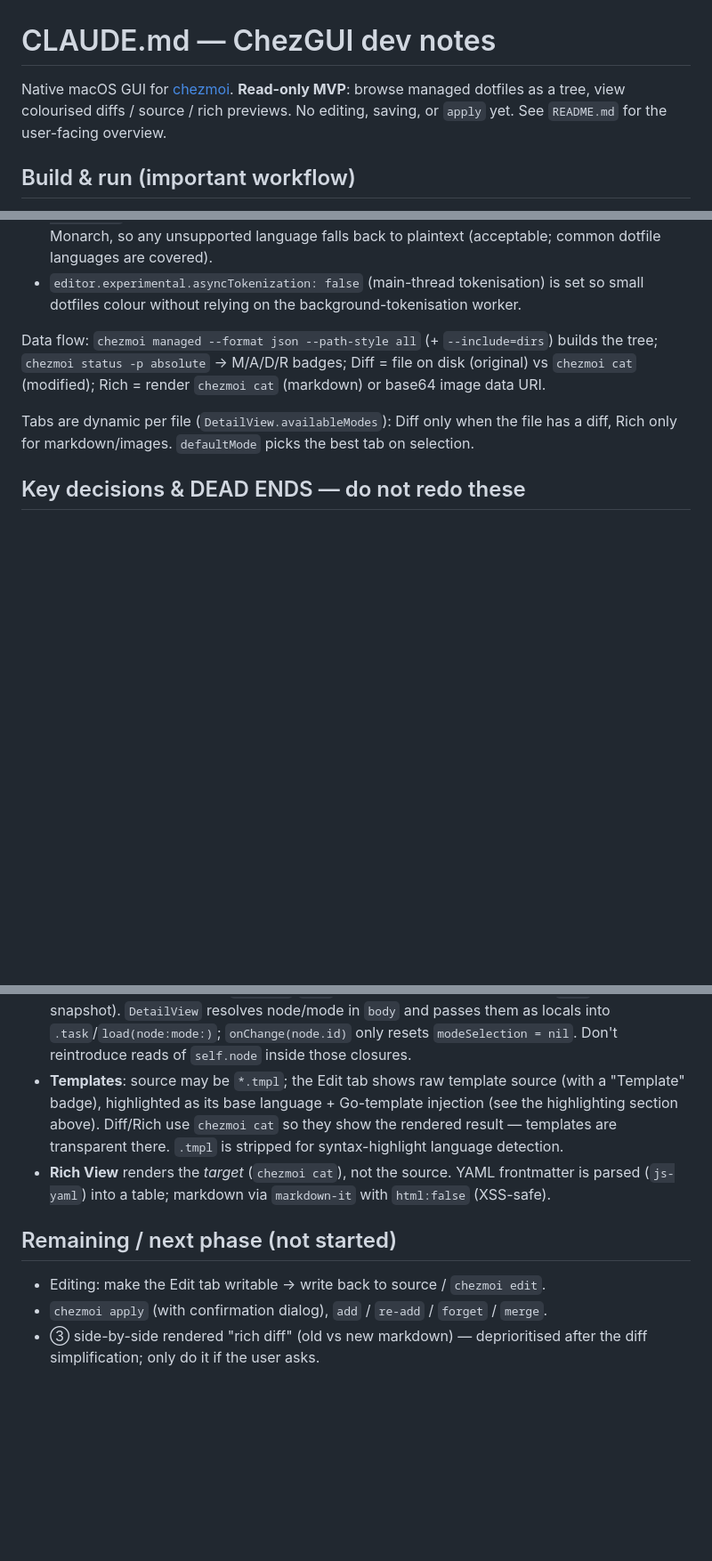
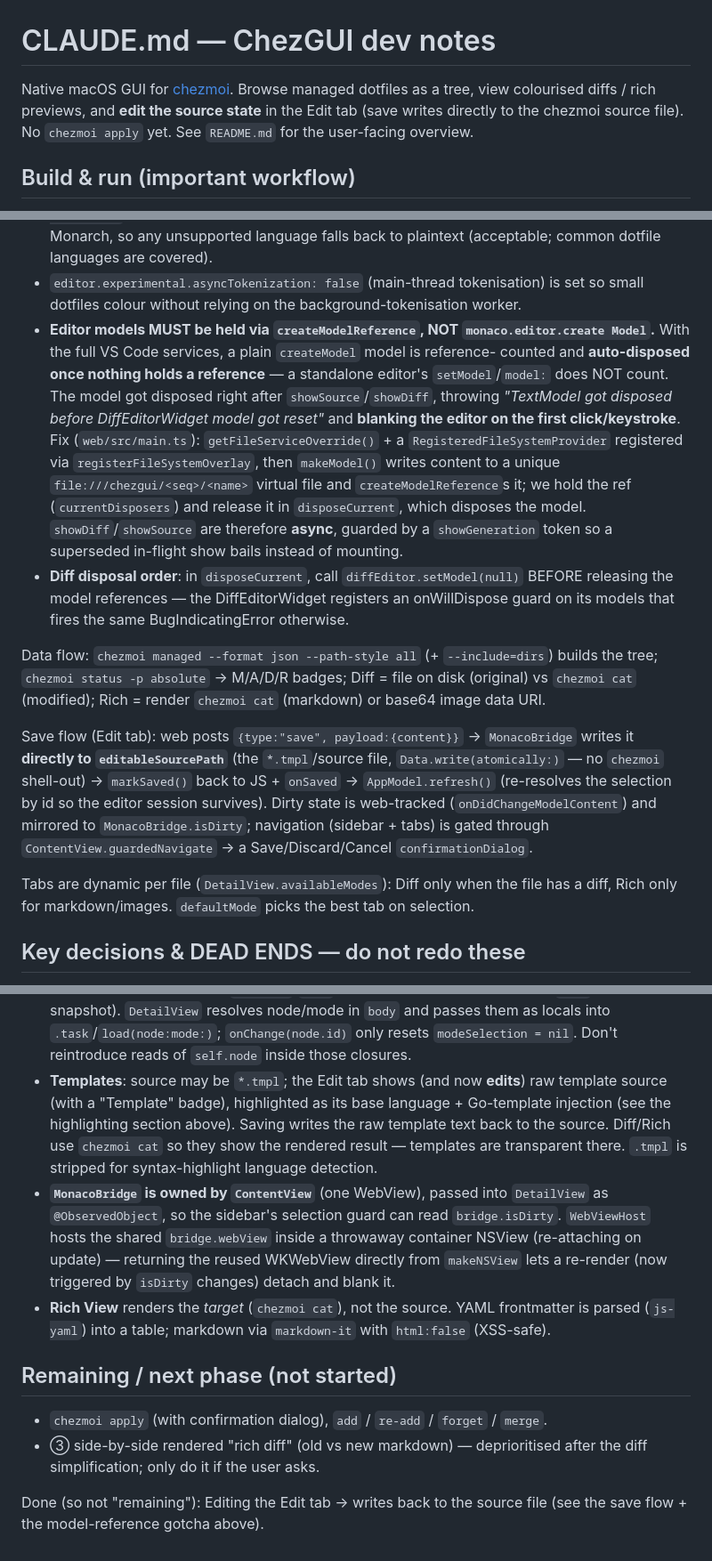
Before and after one commit to oha-4/ChezGUI, a Markdown page: CLAUDE.md, 3 parts joined by grey strips. Shown at 89% size. Rendered like a GitHub page; blank space fills up the shorter version.

Commit message:
docs: reflect editable Edit tab (save to source) in README/CLAUDE
The Edit tab is now writable, so update the user-facing overview and dev
notes accordingly:

- README: drop the "read-only MVP" framing; document the Edit view (save via
  ⌘S / toolbar, unsaved-changes prompt, writes straight to the source file),
  note that saving doesn't run apply, trim the roadmap.
- CLAUDE.md: document the save flow + navigation guard, the bridge ownership /
  WebViewHost container, and the hard-won model-lifecycle gotcha
  (createModelReference vs auto-disposed createModel) and diff disposal order.

Co-Authored-By: Claude Opus 4.8 (1M context) <noreply@anthropic.com>

```diff
--- a/CLAUDE.md
+++ b/CLAUDE.md
@@ -1,8 +1,9 @@
 # CLAUDE.md — ChezGUI dev notes
 
-Native macOS GUI for [chezmoi](https://www.chezmoi.io/). **Read-only MVP**: browse
-managed dotfiles as a tree, view colourised diffs / source / rich previews. No
-editing, saving, or `apply` yet. See `README.md` for the user-facing overview.
+Native macOS GUI for [chezmoi](https://www.chezmoi.io/). Browse managed dotfiles as
+a tree, view colourised diffs / rich previews, and **edit the source state** in the
+Edit tab (save writes directly to the chezmoi source file). No `chezmoi apply` yet.
+See `README.md` for the user-facing overview.
 
 ## Build & run (important workflow)
 
@@ -89,10 +90,33 @@ overlays `{{ … }}`.
   plaintext (acceptable; common dotfile languages are covered).
 - `editor.experimental.asyncTokenization: false` (main-thread tokenisation) is set
   so small dotfiles colour without relying on the background-tokenisation worker.
+- **Editor models MUST be held via `createModelReference`, NOT `monaco.editor.create
+  Model`.** With the full VS Code services, a plain `createModel` model is reference-
+  counted and **auto-disposed once nothing holds a reference** — a standalone
+  editor's `setModel`/`model:` does NOT count. The model got disposed right after
+  `showSource`/`showDiff`, throwing *"TextModel got disposed before DiffEditorWidget
+  model got reset"* and **blanking the editor on the first click/keystroke**. Fix
+  (`web/src/main.ts`): `getFileServiceOverride()` + a `RegisteredFileSystemProvider`
+  registered via `registerFileSystemOverlay`, then `makeModel()` writes content to a
+  unique `file:///chezgui/<seq>/<name>` virtual file and `createModelReference`s it;
+  we hold the ref (`currentDisposers`) and release it in `disposeCurrent`, which
+  disposes the model. `showDiff`/`showSource` are therefore **async**, guarded by a
+  `showGeneration` token so a superseded in-flight show bails instead of mounting.
+- **Diff disposal order**: in `disposeCurrent`, call `diffEditor.setModel(null)`
+  BEFORE releasing the model references — the DiffEditorWidget registers an
+  onWillDispose guard on its models that fires the same BugIndicatingError otherwise.
 
 Data flow: `chezmoi managed --format json --path-style all` (+ `--include=dirs`) builds the
 tree; `chezmoi status -p absolute` → M/A/D/R badges; Diff = file on disk (original) vs
 `chezmoi cat` (modified); Rich = render `chezmoi cat` (markdown) or base64 image data URI.
+
+Save flow (Edit tab): web posts `{type:"save", payload:{content}}` → `MonacoBridge`
+writes it **directly to `editableSourcePath`** (the `*.tmpl`/source file,
+`Data.write(atomically:)` — no `chezmoi` shell-out) → `markSaved()` back to JS +
+`onSaved` → `AppModel.refresh()` (re-resolves the selection by id so the editor
+session survives). Dirty state is web-tracked (`onDidChangeModelContent`) and mirrored
+to `MonacoBridge.isDirty`; navigation (sidebar + tabs) is gated through
+`ContentView.guardedNavigate` → a Save/Discard/Cancel `confirmationDialog`.
 
 Tabs are dynamic per file (`DetailView.availableModes`): Diff only when the file has a
 diff, Rich only for markdown/images. `defaultMode` picks the best tab on selection.
@@ -115,16 +139,25 @@ diff, Rich only for markdown/images. `defaultMode` picks the best tab on selecti
   (value-type snapshot). `DetailView` resolves node/mode in `body` and passes them as
   locals into `.task`/`load(node:mode:)`; `onChange(node.id)` only resets `modeSelection = nil`.
   Don't reintroduce reads of `self.node` inside those closures.
-- **Templates**: source may be `*.tmpl`; the Edit tab shows raw template source (with a
-  "Template" badge), highlighted as its base language + Go-template injection (see the
-  highlighting section above). Diff/Rich use `chezmoi cat` so they show the rendered result —
-  templates are transparent there. `.tmpl` is stripped for syntax-highlight language detection.
+- **Templates**: source may be `*.tmpl`; the Edit tab shows (and now **edits**) raw
+  template source (with a "Template" badge), highlighted as its base language +
+  Go-template injection (see the highlighting section above). Saving writes the raw
+  template text back to the source. Diff/Rich use `chezmoi cat` so they show the
+  rendered result — templates are transparent there. `.tmpl` is stripped for
+  syntax-highlight language detection.
+- **`MonacoBridge` is owned by `ContentView`** (one WebView), passed into `DetailView`
+  as `@ObservedObject`, so the sidebar's selection guard can read `bridge.isDirty`.
+  `WebViewHost` hosts the shared `bridge.webView` inside a throwaway container NSView
+  (re-attaching on update) — returning the reused WKWebView directly from `makeNSView`
+  lets a re-render (now triggered by `isDirty` changes) detach and blank it.
 - **Rich View** renders the *target* (`chezmoi cat`), not the source. YAML frontmatter is
   parsed (`js-yaml`) into a table; markdown via `markdown-it` with `html:false` (XSS-safe).
 
 ## Remaining / next phase (not started)
 
-- Editing: make the Edit tab writable → write back to source / `chezmoi edit`.
 - `chezmoi apply` (with confirmation dialog), `add` / `re-add` / `forget` / `merge`.
 - ③ side-by-side rendered "rich diff" (old vs new markdown) — deprioritised after the diff
   simplification; only do it if the user asks.
+
+Done (so not "remaining"): Editing the Edit tab → writes back to the source file (see
+the save flow + the model-reference gotcha above).
```
Also changed, not shown: README.md (+15 -9 lines).
